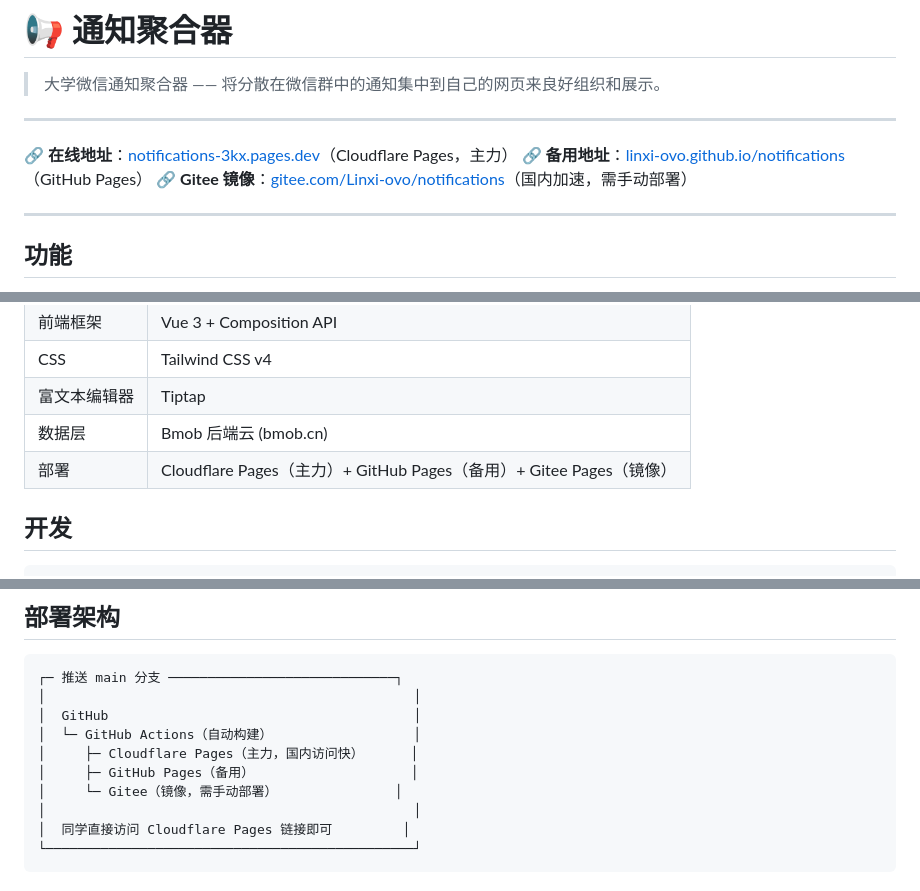
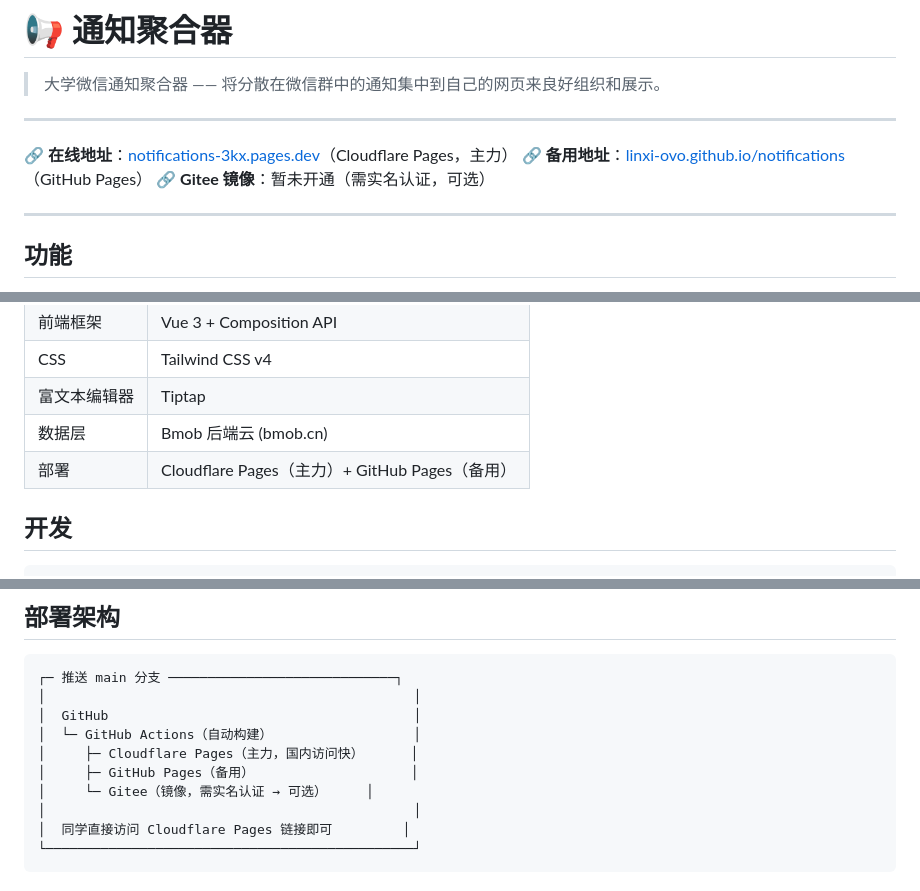
Before and after one commit to LinXi-ovo/notifications, a Markdown page: README.md, 3 parts joined by grey strips. Rendered like a GitHub page.

Commit message:
docs: 更正 Gitee 状态为待实名认证

```diff
--- a/README.md
+++ b/README.md
@@ -6,7 +6,7 @@
 
 **🔗 在线地址**：[notifications-3kx.pages.dev](https://notifications-3kx.pages.dev)（Cloudflare Pages，主力）
 **🔗 备用地址**：[linxi-ovo.github.io/notifications](https://linxi-ovo.github.io/notifications/)（GitHub Pages）
-**🔗 Gitee 镜像**：[gitee.com/Linxi-ovo/notifications](https://gitee.com/Linxi-ovo/notifications)（国内加速，需手动部署）
+**🔗 Gitee 镜像**：暂未开通（需实名认证，可选）
 
 ---
 
@@ -29,7 +29,7 @@
 | CSS | Tailwind CSS v4 |
 | 富文本编辑器 | Tiptap |
 | 数据层 | Bmob 后端云 (bmob.cn) |
-| 部署 | Cloudflare Pages（主力）+ GitHub Pages（备用）+ Gitee Pages（镜像） |
+| 部署 | Cloudflare Pages（主力）+ GitHub Pages（备用） |
 
 ## 开发
 
@@ -103,7 +103,7 @@ VITE_BMOB_API_SAFE_CODE=your_api_safe_code_here
 │  └─ GitHub Actions（自动构建）                  │
 │     ├─ Cloudflare Pages（主力，国内访问快）      │
 │     ├─ GitHub Pages（备用）                    │
-│     └─ Gitee（镜像，需手动部署）               │
+│     └─ Gitee（镜像，需实名认证 → 可选）     │
 │                                               │
 │  同学直接访问 Cloudflare Pages 链接即可         │
 └───────────────────────────────────────────────┘
```
